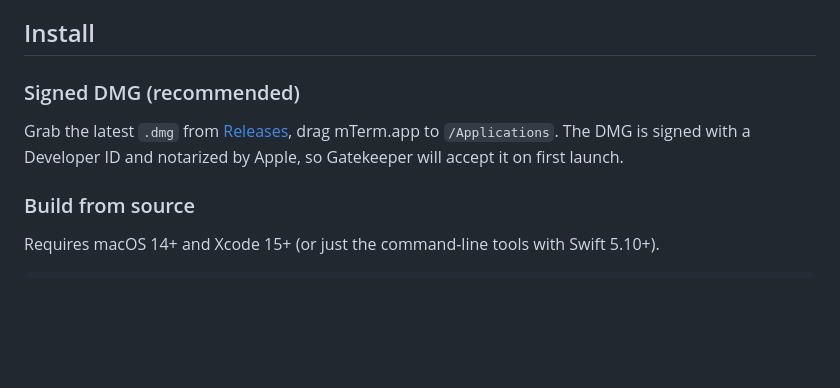
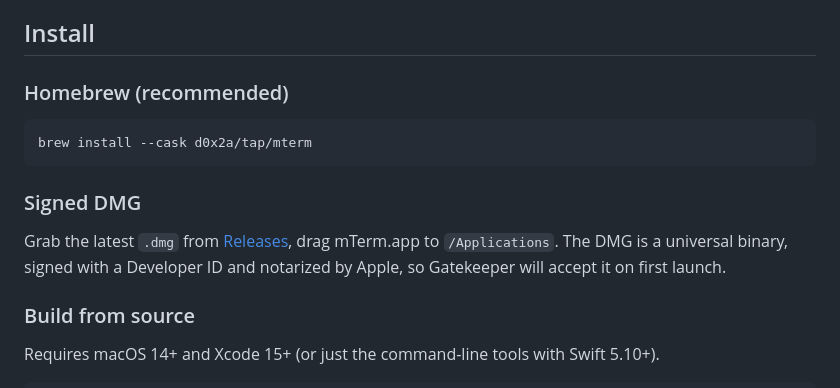
Before and after one commit to d0x2a/mTerm, a Markdown page: README.md, the part around the change. Rendered like a GitHub page; blank space fills up the shorter version.

Commit message:
Lead the install section with Homebrew
The tap at d0x2a/homebrew-tap serves the cask, so `brew install --cask
d0x2a/tap/mterm` is now the shortest path to a running mTerm. The DMG
stays as the second option, and now says it is a universal binary —
Intel users had no way to tell.

````diff
--- a/README.md
+++ b/README.md
@@ -22,9 +22,15 @@ It is **not** trying to be Warp. No AI features, no command palettes that rethin
 
 ## Install
 
-### Signed DMG (recommended)
+### Homebrew (recommended)
 
-Grab the latest `.dmg` from [Releases](https://github.com/d0x2a/mTerm/releases), drag mTerm.app to `/Applications`. The DMG is signed with a Developer ID and notarized by Apple, so Gatekeeper will accept it on first launch.
+```bash
+brew install --cask d0x2a/tap/mterm
+```
+
+### Signed DMG
+
+Grab the latest `.dmg` from [Releases](https://github.com/d0x2a/mTerm/releases), drag mTerm.app to `/Applications`. The DMG is a universal binary, signed with a Developer ID and notarized by Apple, so Gatekeeper will accept it on first launch.
 
 ### Build from source
 
````
